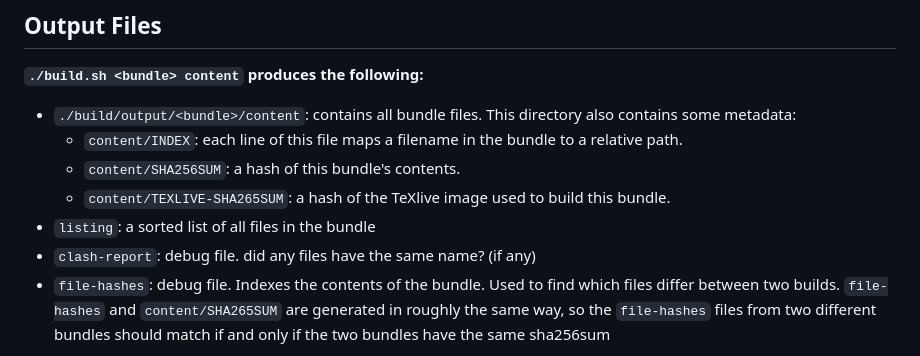
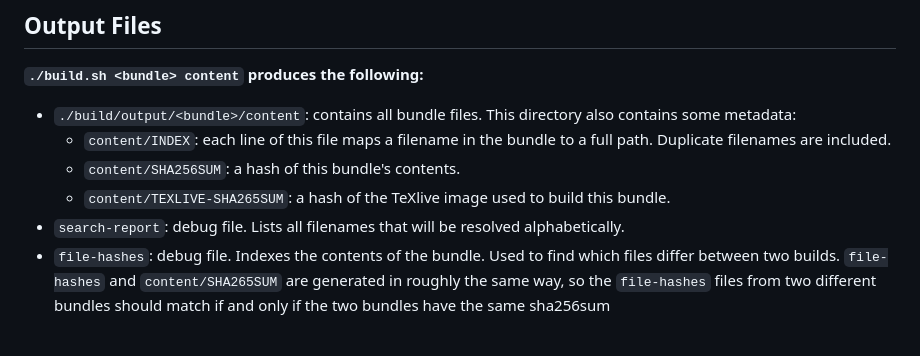
Before and after one commit to tectonic-typesetting/tectonic-texlive-bundles, a Markdown page: README.md, the part around the change. GitHub-like rendering.

```diff
--- a/README.md
+++ b/README.md
@@ -99,11 +99,10 @@ Once `./build/output/content` has been created, run any of the following command
 
 **`./build.sh <bundle> content` produces the following:**
  - `./build/output/<bundle>/content`: contains all bundle files. This directory also contains some metadata:
-   - `content/INDEX`: each line of this file maps a filename in the bundle to a relative path.
+   - `content/INDEX`: each line of this file maps a filename in the bundle to a full path. Duplicate filenames are included.
    - `content/SHA256SUM`: a hash of this bundle's contents.
    - `content/TEXLIVE-SHA265SUM`: a hash of the TeXlive image used to build this bundle.
- - `listing`: a sorted list of all files in the bundle
- - `clash-report`: debug file. did any files have the same name? (if any)
+ - `search-report`: debug file. Lists all filenames that will be resolved alphabetically.
  - `file-hashes`: debug file. Indexes the contents of the bundle. Used to find which files differ between two builds.
   `file-hashes` and `content/SHA265SUM` are generated in roughly the same way, so the `file-hashes` files from two different bundles should match if and only if the two bundles have the same sha256sum
 
```
Also changed, not shown: bundles/README.md (+58 -2 lines).
